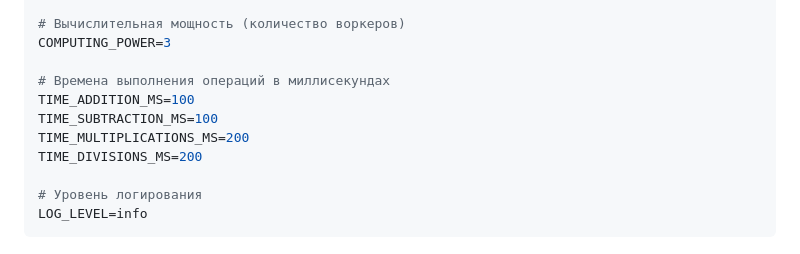
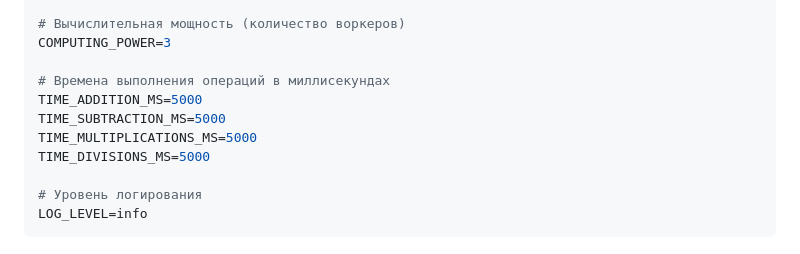
Before and after one commit to mpkelevra23/arithmetic-web-service, a Markdown page: README.md, the part around the change. Drawn GitHub-style.

Commit message:
Увеличено время выполнения операций в миллисекундах и добавлен пример отправки нескольких запросов в README.md

```diff
--- a/README.md
+++ b/README.md
@@ -55,10 +55,10 @@ ORCHESTRATOR_URL=http://localhost:8080
 COMPUTING_POWER=3
 
 # Времена выполнения операций в миллисекундах
-TIME_ADDITION_MS=100
-TIME_SUBTRACTION_MS=100
-TIME_MULTIPLICATIONS_MS=200
-TIME_DIVISIONS_MS=200
+TIME_ADDITION_MS=5000
+TIME_SUBTRACTION_MS=5000
+TIME_MULTIPLICATIONS_MS=5000
+TIME_DIVISIONS_MS=5000
 
 # Уровень логирования
 LOG_LEVEL=info
```
